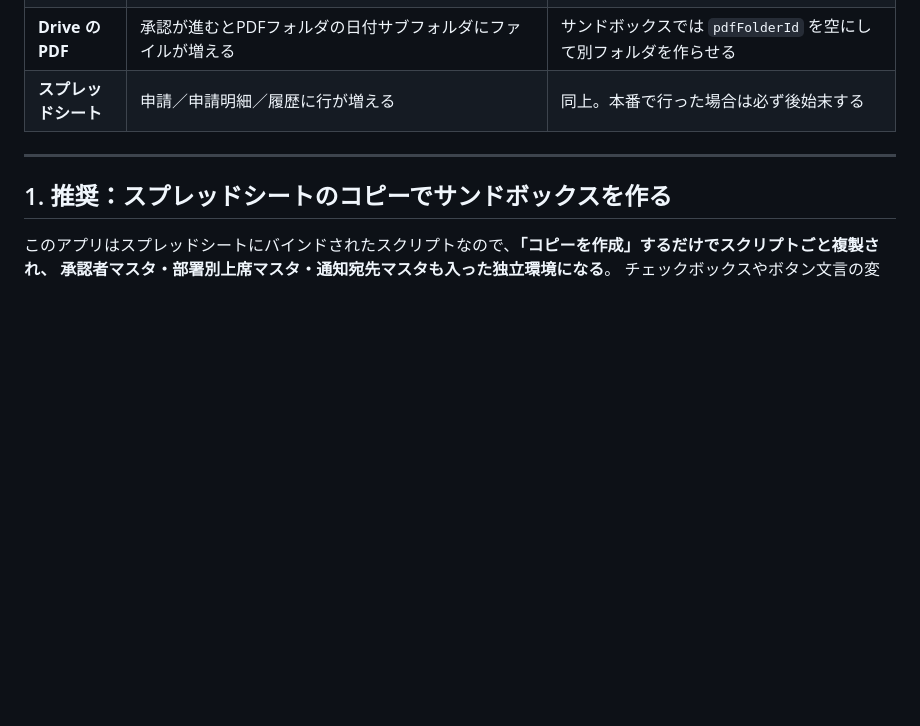
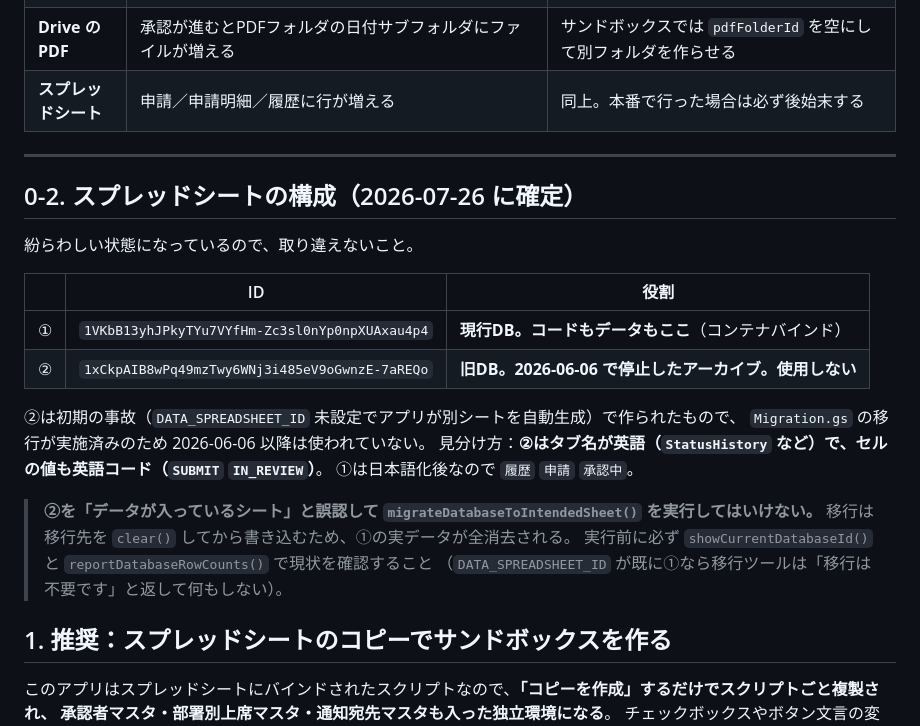
Before and after one commit to skyblueearthjapan/Supplies-Request-App, a Markdown page: docs/testing-on-production.md, the part around the change. Rendered like a GitHub page; blank space fills up the shorter version.

Commit message:
スプレッドシートの構成（現行DBと旧DB）をテスト手順書に明記
1VKbB13y が現行DB（コードもデータもここ）、1xCkpAIB は 2026-06-06 で停止した旧DB。
旧DBは初期の事故（DATA_SPREADSHEET_ID 未設定でアプリが別シートを自動生成）の産物で、
移行実施済みのため以降使われていないが、削除されずに残っているため取り違えやすい。

旧DBを「データが入っている方」と誤認して migrateDatabaseToIntendedSheet を実行すると、
移行先を clear() してから書き込むため現行DBの実データが全消失する。実行前の確認手順と、
英語タブ名・英語コードで見分けられることを明記した。

Co-Authored-By: Claude Opus 5 (1M context) <noreply@anthropic.com>

```diff
--- a/docs/testing-on-production.md
+++ b/docs/testing-on-production.md
@@ -15,6 +15,25 @@
 | **スプレッドシート** | 申請／申請明細／履歴に行が増える | 同上。本番で行った場合は必ず後始末する |
 
 ---
+
+## 0-2. スプレッドシートの構成（2026-07-26 に確定）
+
+紛らわしい状態になっているので、取り違えないこと。
+
+| | ID | 役割 |
+|---|---|---|
+| ① | `1VKbB13yhJPkyTYu7VYfHm-Zc3sl0nYp0npXUAxau4p4` | **現行DB。コードもデータもここ**（コンテナバインド） |
+| ② | `1xCkpAIB8wPq49mzTwy6WNj3i485eV9oGwnzE-7aREQo` | **旧DB。2026-06-06 で停止したアーカイブ。使用しない** |
+
+②は初期の事故（`DATA_SPREADSHEET_ID` 未設定でアプリが別シートを自動生成）で作られたもので、
+`Migration.gs` の移行が実施済みのため 2026-06-06 以降は使われていない。
+見分け方：**②はタブ名が英語（`StatusHistory` など）で、セルの値も英語コード（`SUBMIT` `IN_REVIEW`）**。
+①は日本語化後なので `履歴` `申請` `承認中`。
+
+> **②を「データが入っているシート」と誤認して `migrateDatabaseToIntendedSheet()` を実行してはいけない。**
+> 移行は移行先を `clear()` してから書き込むため、①の実データが全消去される。
+> 実行前に必ず `showCurrentDatabaseId()` と `reportDatabaseRowCounts()` で現状を確認すること
+> （`DATA_SPREADSHEET_ID` が既に①なら移行ツールは「移行は不要です」と返して何もしない）。
 
 ## 1. 推奨：スプレッドシートのコピーでサンドボックスを作る
 
```
